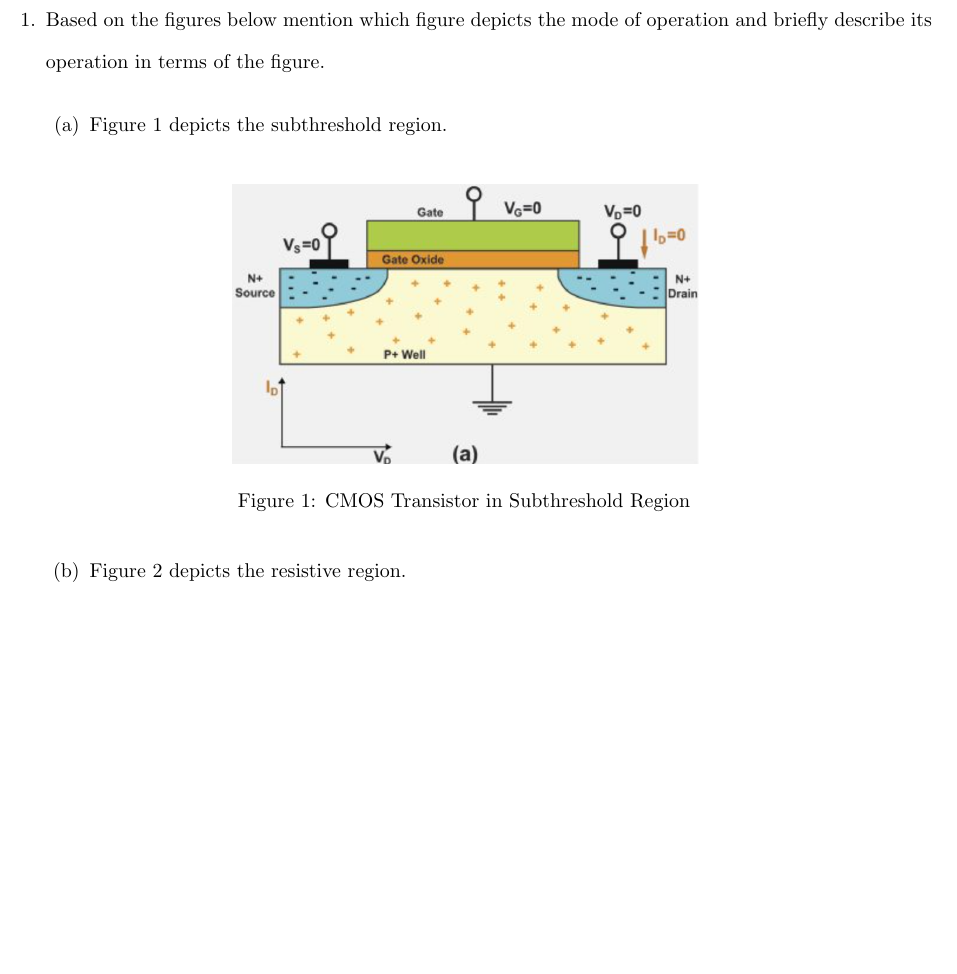
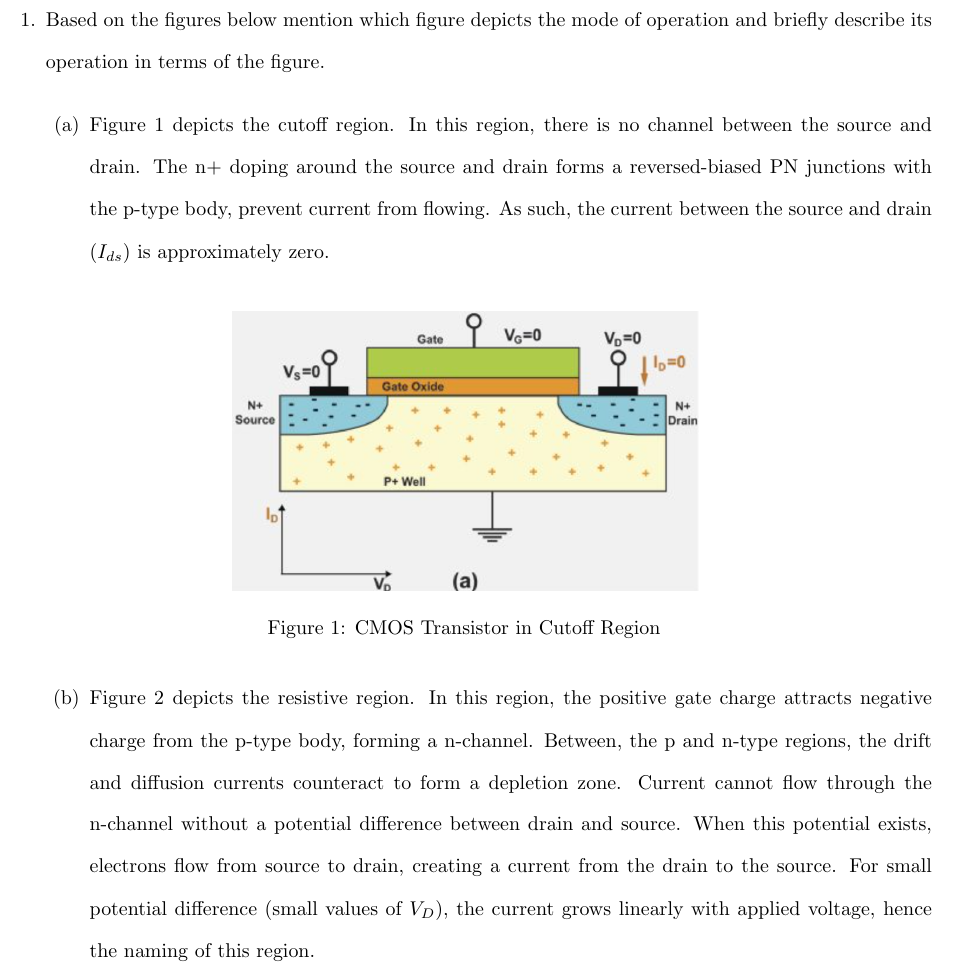
Before and after one commit to osowatzke/ECE507_HW, a LaTeX problem sheet (2/Homework2_Sowatzke.tex): part of page 1 of 3, cut so that both start at the same text, the shorter picture padded with empty space. Compiled offline with pdfLaTeX.

Commit message:
Explaining the cutoff and resistive regions

```diff
--- a/2/Homework2_Sowatzke.tex
+++ b/2/Homework2_Sowatzke.tex
@@ -80,15 +80,17 @@
 
 		\begin{enumerate}
 
-			\item Figure \ref{fig::mode_of_operations_part_a} depicts the subthreshold region.
+			\item Figure \ref{fig::mode_of_operations_part_a} depicts the cutoff region. In this region, there is no channel between the source and drain. The n+ doping around the source and drain forms a reversed-biased PN junctions with the p-type body, prevent current from flowing. As such, the current between the source and drain ($I_{ds}$) is approximately zero.
 
 			\begin{figure}[H]
 				\centerline{\includegraphics[width=0.5\textwidth]{mode_of_operations_part_a.png}}
-				\caption{CMOS Transistor in Subthreshold Region}
+				\caption{CMOS Transistor in Cutoff Region}
 				\label{fig::mode_of_operations_part_a}
 			\end{figure}
 
-			\item Figure \ref{fig::mode_of_operations_part_b} depicts the resistive region.
+			\item Figure \ref{fig::mode_of_operations_part_b} depicts the resistive region. In this region, the positive gate charge attracts negative charge from the p-type body, forming a n-channel. Between, the p and n-type regions, the drift and diffusion currents counteract to form a depletion zone. Current cannot flow through the n-channel without a potential difference between drain and source. When this potential exists, electrons flow from source to drain, creating a current from the drain to the source. For small potential difference (small values of $V_D$), the current grows linearly with applied voltage, hence the naming of this region.
+
+			% The diffusion current causes negative charge to form in the p-type body and positive charge to form in the n-type body. This eventually leads to an electric field and in turn a drift current, which prevents the movement of additional charged.
 
 			\begin{figure}[H]
 				\centerline{\includegraphics[width=0.5\textwidth]{mode_of_operations_part_b.png}}
```
